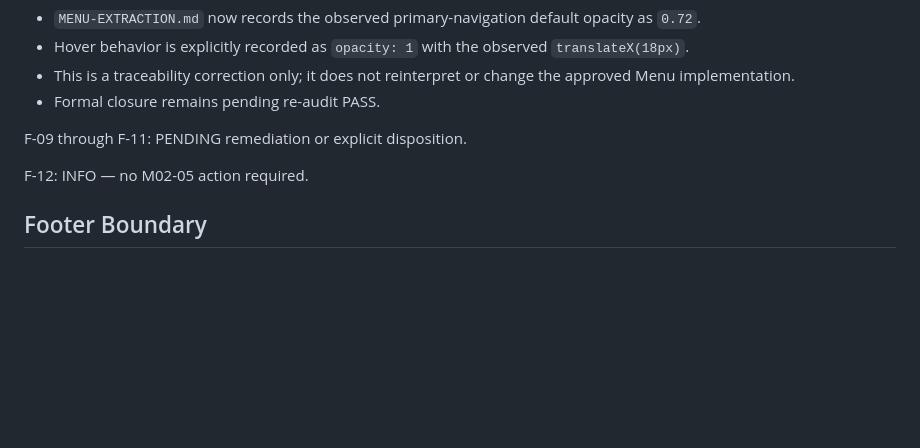
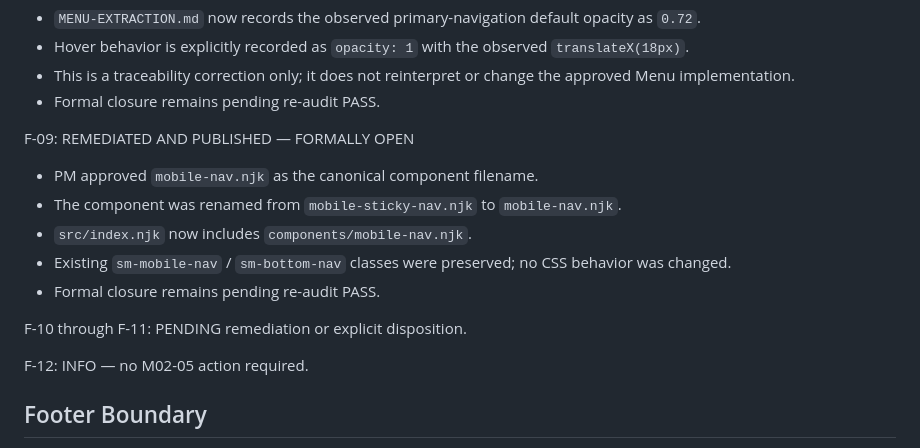
Before and after one commit to julymreko/serviciomunguia-web, a Markdown page: docs/handoffs/PHASE-02-HANDOFF.md, the part around the change. Drawn GitHub-style; blank space fills up the shorter version.

Commit message:
docs: record F-09 remediation status

```diff
--- a/docs/handoffs/PHASE-02-HANDOFF.md
+++ b/docs/handoffs/PHASE-02-HANDOFF.md
@@ -177,7 +177,16 @@ REMEDIATED AND PUBLISHED — FORMALLY OPEN
 - This is a traceability correction only; it does not reinterpret or change the approved Menu implementation.
 - Formal closure remains pending re-audit PASS.
 
-F-09 through F-11:
+F-09:
+REMEDIATED AND PUBLISHED — FORMALLY OPEN
+
+- PM approved `mobile-nav.njk` as the canonical component filename.
+- The component was renamed from `mobile-sticky-nav.njk` to `mobile-nav.njk`.
+- `src/index.njk` now includes `components/mobile-nav.njk`.
+- Existing `sm-mobile-nav` / `sm-bottom-nav` classes were preserved; no CSS behavior was changed.
+- Formal closure remains pending re-audit PASS.
+
+F-10 through F-11:
 PENDING remediation or explicit disposition.
 
 F-12:
```
